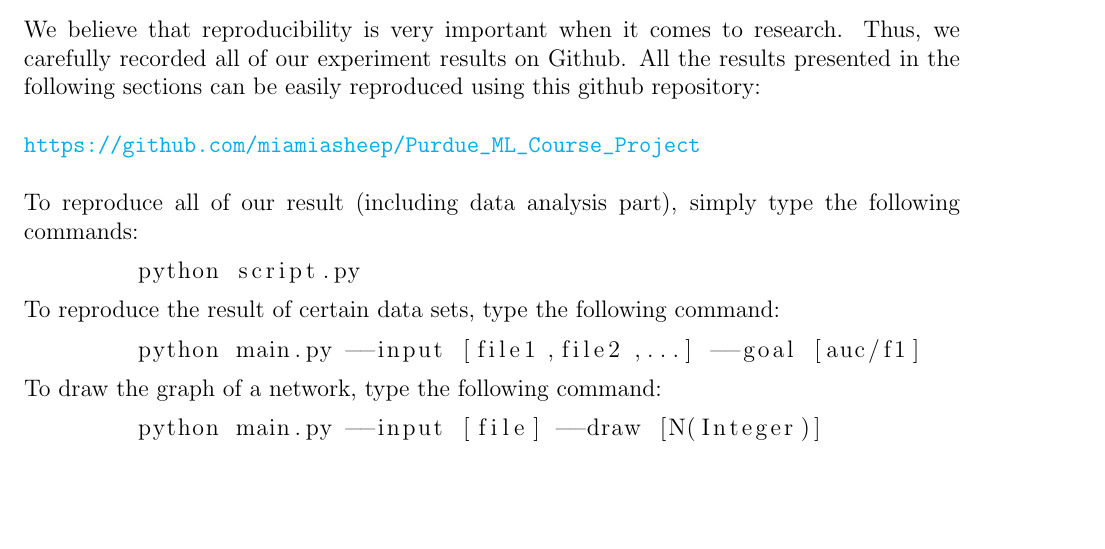
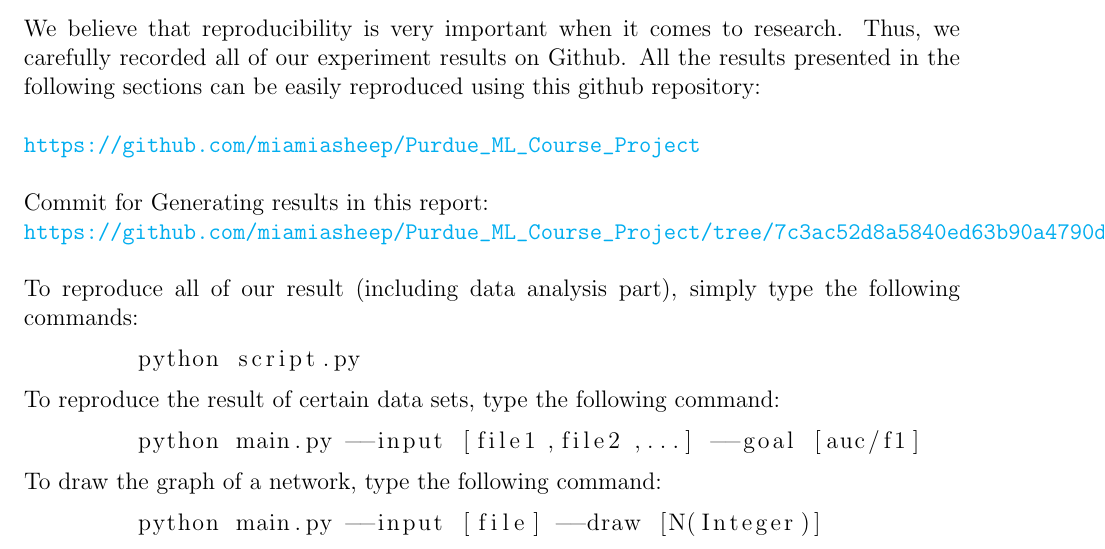
Before and after one commit to miamiasheep/Purdue_ML_Midterm_Report, a LaTeX document (midterm_progress_report.tex): part of page 1 of 8, cut so that both start at the same text, the shorter picture padded with empty space. Compiled offline with pdfLaTeX.

Commit message:
[feature] Add commit source for TA to reproduce our result

```diff
--- a/midterm_progress_report.tex
+++ b/midterm_progress_report.tex
@@ -35,6 +35,10 @@
 	\\
 	\\
 	\url{https://github.com/miamiasheep/Purdue\_ML\_Course\_Project}
+	\\
+	\\
+	Commit for Generating results in this report: \\
+	\url{https://github.com/miamiasheep/Purdue_ML_Course_Project/tree/7c3ac52d8a5840ed63b90a4790d4fb0bdfead702}
 	\\
 	\\
 	To reproduce all of our result (including data analysis part), simply type the following commands:
```
Also changed, not shown: midterm_progress_report.pdf.
